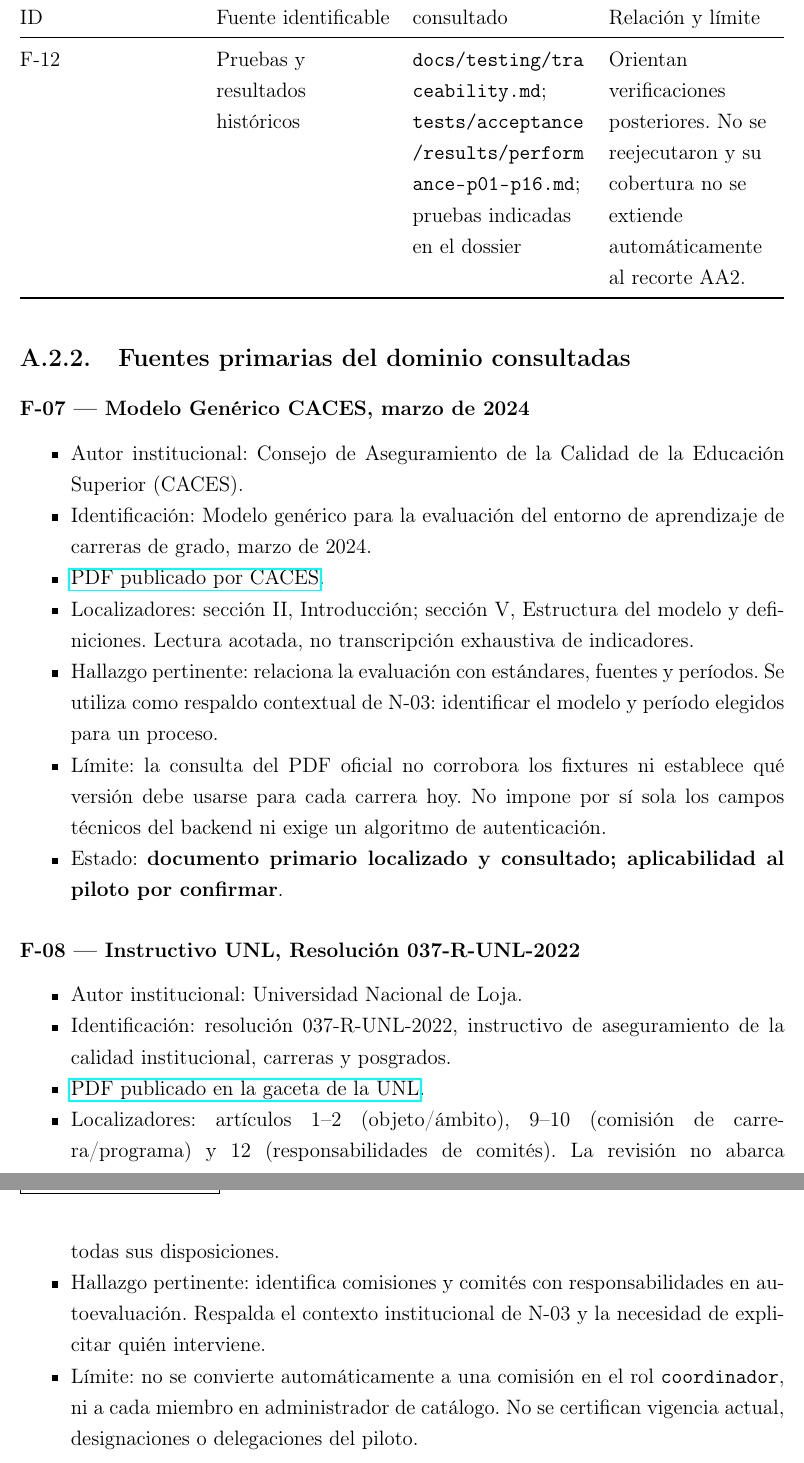
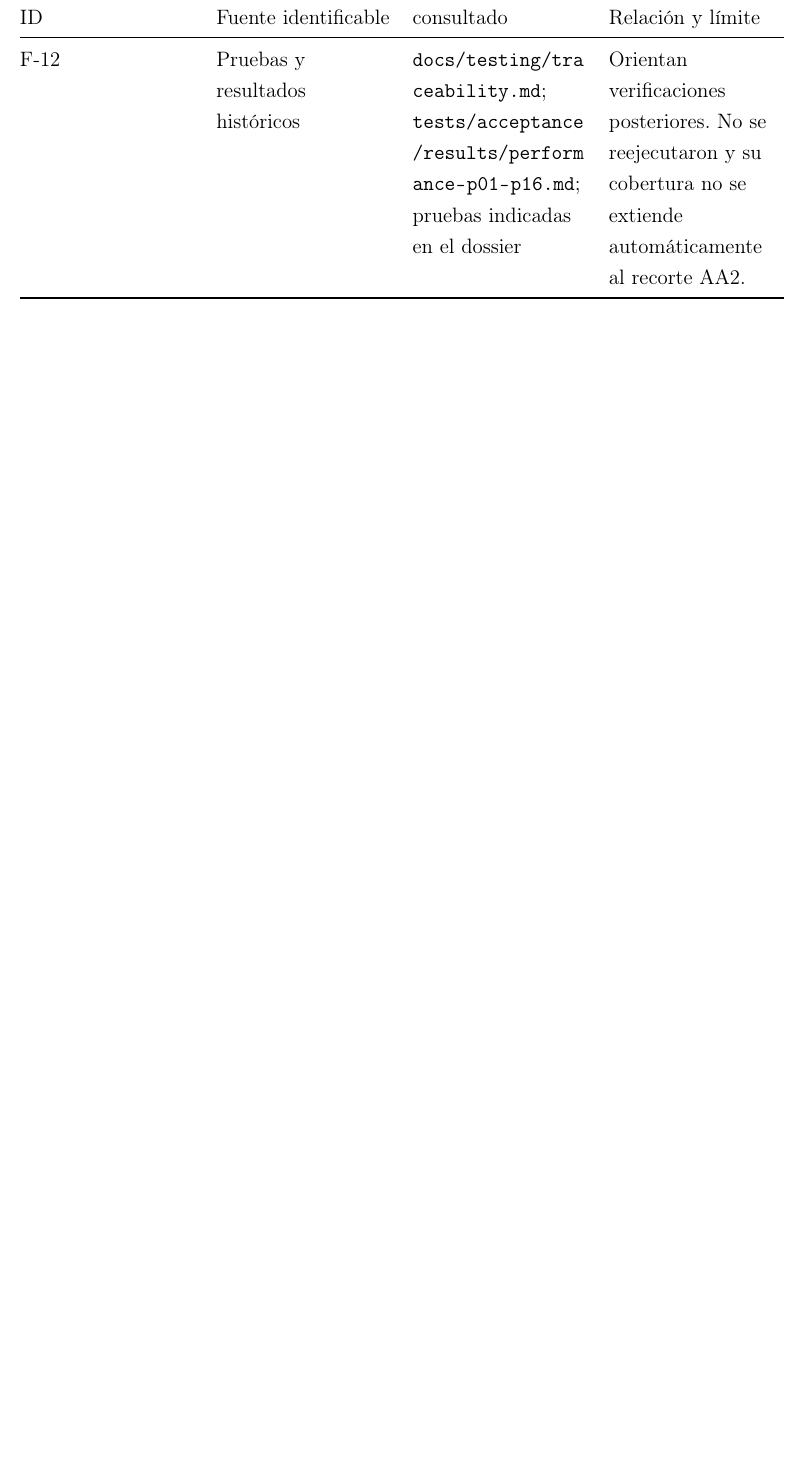
Before and after one commit to M16artz/SIGEAC, a LaTeX document (documentos-academicos/AA2-semana-2/AA2_DOSSIER.tex): two parts of pages 30 and 31 of 31 before the commit and part of page 29 of 29 after it, the two joined at a grey line, cut so that both start at the same text, the shorter picture padded with empty space. Compiled offline with pdfLaTeX.

Commit message:
ACTUALIZADO
Updated authors and director in document metadata. Removed pending placeholders and adjusted references in the text.

```diff
--- a/documentos-academicos/AA2-semana-2/AA2_DOSSIER.tex
+++ b/documentos-academicos/AA2-semana-2/AA2_DOSSIER.tex
@@ -1536,69 +1525,4 @@ reejecutaron y su cobertura no se extiende automáticamente al recorte
 AA2. \\
 \end{longtable}
 }
-
-\subsection{Fuentes primarias del dominio
-consultadas}\label{fuentes-fuentes-primarias-del-dominio-consultadas}
-
-\subsubsection{F-07 --- Modelo Genérico CACES, marzo de
-2024}\label{fuentes-f-07-modelo-genuxe9rico-caces-marzo-de-2024}
-
-\begin{itemize}
-\tightlist
-\item
-  Autor institucional: Consejo de Aseguramiento de la Calidad de la
-  Educación Superior (CACES).
-\item
-  Identificación: Modelo genérico para la evaluación del entorno de
-  aprendizaje de carreras de grado, marzo de 2024.
-\item
-  \href{https://www.caces.gob.ec/wp-content/uploads/2024/04/Modelo-generico-para-la-evaluacio\%CC\%81n-del-entorno-de-aprendizaje-de-carreras-de-grado.pdf}{PDF
-  publicado por CACES}.
-\item
-  Localizadores: sección II, Introducción; sección V, Estructura del
-  modelo y definiciones. Lectura acotada, no transcripción exhaustiva de
-  indicadores.
-\item
-  Hallazgo pertinente: relaciona la evaluación con estándares, fuentes y
-  períodos. Se utiliza como respaldo contextual de N-03: identificar
-  el modelo y período elegidos para un proceso.
-\item
-  Límite: la consulta del PDF oficial no corrobora los fixtures ni
-  establece qué versión debe usarse para cada carrera hoy. No impone por
-  sí sola los campos técnicos del backend ni exige un algoritmo de
-  autenticación.
-\item
-  Estado: \textbf{documento primario localizado y consultado;
-  aplicabilidad al piloto por confirmar}.
-\end{itemize}
-
-\subsubsection{F-08 --- Instructivo UNL, Resolución
-037-R-UNL-2022}\label{fuentes-f-08-instructivo-unl-resoluciuxf3n-037-r-unl-2022}
-
-\begin{itemize}
-\tightlist
-\item
-  Autor institucional: Universidad Nacional de Loja.
-\item
-  Identificación: resolución 037-R-UNL-2022, instructivo de
-  aseguramiento de la calidad institucional, carreras y posgrados.
-\item
-  \href{https://www.unl.edu.ec/sites/default/files/gaceta/resolucion/2022-06/Resoluci\%C3\%B3n\%20Nro.\%20037-R-UNL-2022-\%20Instructivo\%20para\%20el\%20Aseguramiento\%20de\%20la\%20Calidad\%20de\%20la\%20UNL-signed.pdf}{PDF
-  publicado en la gaceta de la UNL}.
-\item
-  Localizadores: artículos 1--2 (objeto/ámbito), 9--10 (comisión de
-  carrera/programa) y 12 (responsabilidades de comités). La revisión no
-  abarca todas sus disposiciones.
-\item
-  Hallazgo pertinente: identifica comisiones y comités con
-  responsabilidades en autoevaluación. Respalda el contexto
-  institucional de N-03 y la necesidad de explicitar quién
-  interviene.
-\item
-  Límite: no se convierte automáticamente a una comisión en el rol
-  \path|coordinador|, ni a cada miembro en administrador de catálogo. No
-  se certifican vigencia actual, designaciones o delegaciones del
-  piloto.
-\end{itemize}
-
 \end{document}
```
Also changed, not shown: documentos-academicos/AA2-semana-2/AA2_DOSSIER.tex (45 more changed lines).
